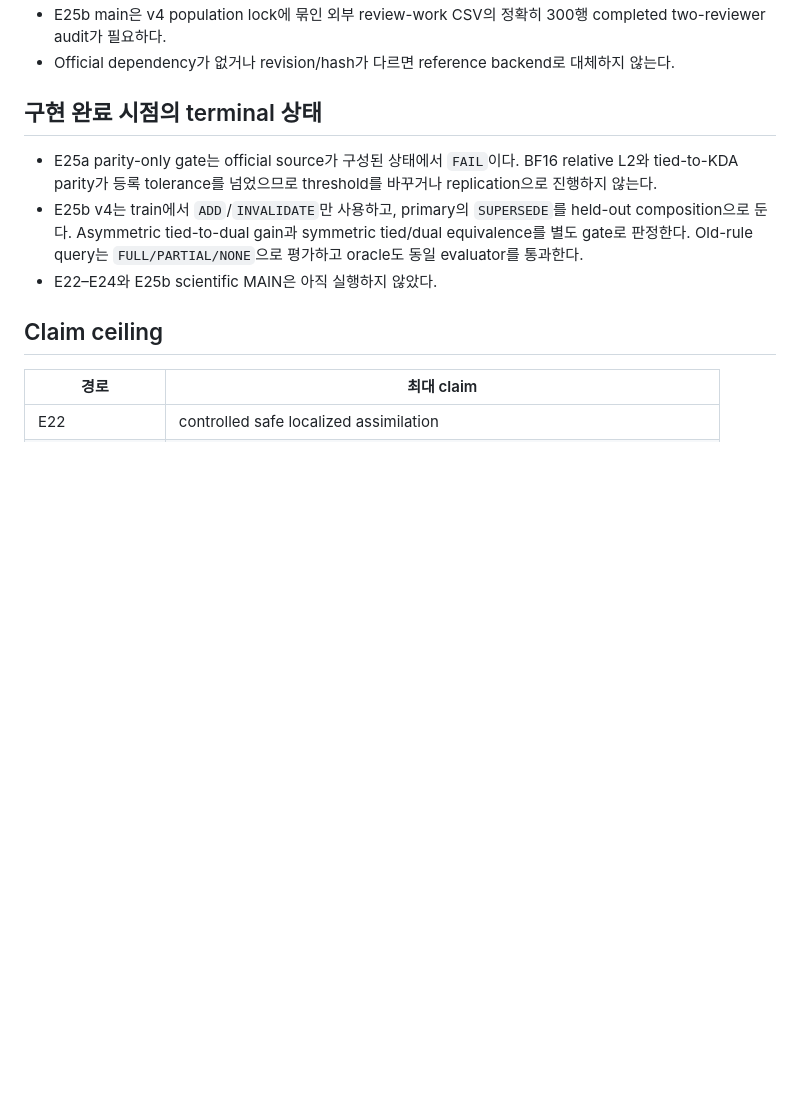
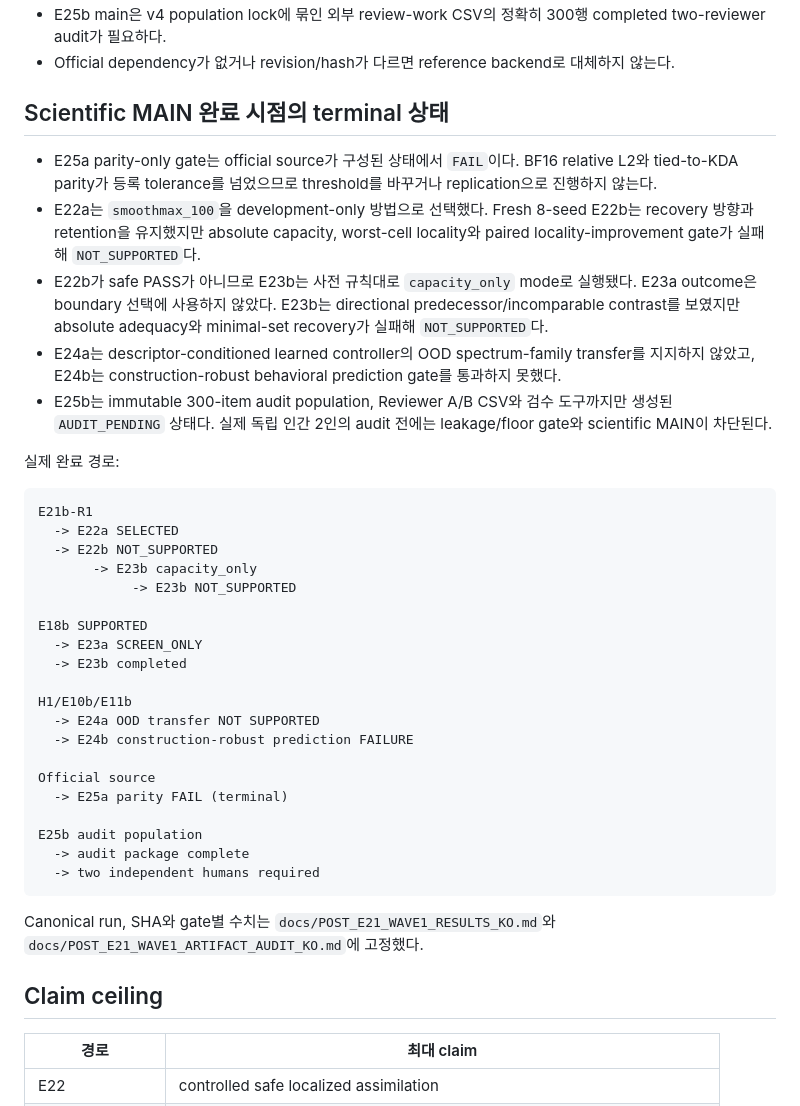
Before and after one commit to minjunjee/CATENA, a Markdown page: docs/POST_E21_DEPENDENCY_DAG_KO.md, the part around the change. GitHub-like rendering; blank space fills up the shorter version.

Commit message:
docs: record post-e21 scientific main results

````diff
--- a/docs/POST_E21_DEPENDENCY_DAG_KO.md
+++ b/docs/POST_E21_DEPENDENCY_DAG_KO.md
@@ -52,17 +52,54 @@ E22a, E23a, E24a/E24b, E25a dry contract, E25b development dry-run은
 - Official dependency가 없거나 revision/hash가 다르면 reference
   backend로 대체하지 않는다.
 
-## 구현 완료 시점의 terminal 상태
+## Scientific MAIN 완료 시점의 terminal 상태
 
 - E25a parity-only gate는 official source가 구성된 상태에서 `FAIL`이다.
   BF16 relative L2와 tied-to-KDA parity가 등록 tolerance를 넘었으므로
   threshold를 바꾸거나 replication으로 진행하지 않는다.
-- E25b v4는 train에서 `ADD`/`INVALIDATE`만 사용하고, primary의
-  `SUPERSEDE`를 held-out composition으로 둔다. Asymmetric tied-to-dual
-  gain과 symmetric tied/dual equivalence를 별도 gate로 판정한다.
-  Old-rule query는 `FULL/PARTIAL/NONE`으로 평가하고 oracle도 동일
-  evaluator를 통과한다.
-- E22–E24와 E25b scientific MAIN은 아직 실행하지 않았다.
+- E22a는 `smoothmax_100`을 development-only 방법으로 선택했다.
+  Fresh 8-seed E22b는 recovery 방향과 retention을 유지했지만 absolute
+  capacity, worst-cell locality와 paired locality-improvement gate가
+  실패해 `NOT_SUPPORTED`다.
+- E22b가 safe PASS가 아니므로 E23b는 사전 규칙대로 `capacity_only`
+  mode로 실행됐다. E23a outcome은 boundary 선택에 사용하지 않았다.
+  E23b는 directional predecessor/incomparable contrast를 보였지만
+  absolute adequacy와 minimal-set recovery가 실패해 `NOT_SUPPORTED`다.
+- E24a는 descriptor-conditioned learned controller의 OOD spectrum-family
+  transfer를 지지하지 않았고, E24b는 construction-robust behavioral
+  prediction gate를 통과하지 못했다.
+- E25b는 immutable 300-item audit population, Reviewer A/B CSV와 검수
+  도구까지만 생성된 `AUDIT_PENDING` 상태다. 실제 독립 인간 2인의
+  audit 전에는 leakage/floor gate와 scientific MAIN이 차단된다.
+
+실제 완료 경로:
+
+```text
+E21b-R1
+  -> E22a SELECTED
+  -> E22b NOT_SUPPORTED
+       -> E23b capacity_only
+            -> E23b NOT_SUPPORTED
+
+E18b SUPPORTED
+  -> E23a SCREEN_ONLY
+  -> E23b completed
+
+H1/E10b/E11b
+  -> E24a OOD transfer NOT SUPPORTED
+  -> E24b construction-robust prediction FAILURE
+
+Official source
+  -> E25a parity FAIL (terminal)
+
+E25b audit population
+  -> audit package complete
+  -> two independent humans required
+```
+
+Canonical run, SHA와 gate별 수치는
+`docs/POST_E21_WAVE1_RESULTS_KO.md`와
+`docs/POST_E21_WAVE1_ARTIFACT_AUDIT_KO.md`에 고정했다.
 
 ## Claim ceiling
 
````
Also changed, not shown: docs/POST_E21_WAVE1_ARTIFACT_AUDIT_KO.md (added, +198 -0 lines), docs/POST_E21_WAVE1_RESULTS_KO.md (added, +314 -0 lines).
